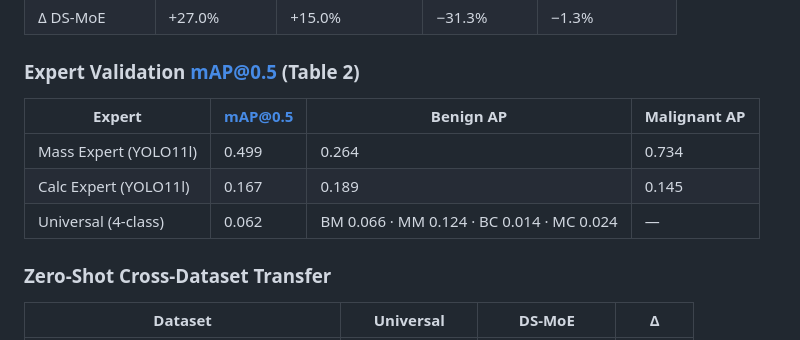
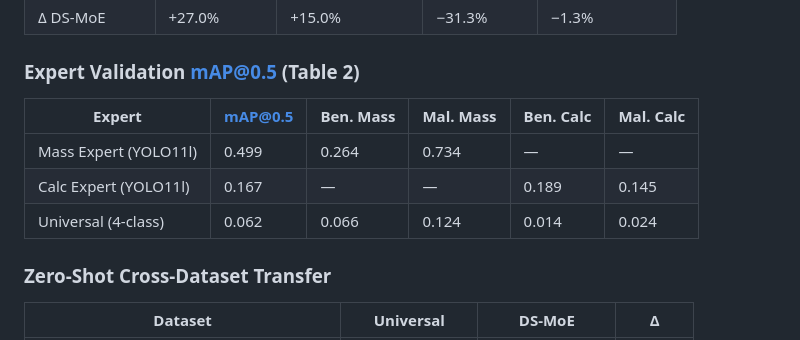
Before and after one commit to dhanrajsingh16/Domain-Split-MOE-Mammography, a Markdown page: README.md, the part around the change. Drawn GitHub-style.

Commit message:
Fix expert validation table - proper 4-column per-class AP layout

```diff
--- a/README.md
+++ b/README.md
@@ -47,11 +47,11 @@ All results on the 458-image CBIS-DDSM test set, mean ± std over 3 seeds (42/1/
 
 ### Expert Validation mAP@0.5 (Table 2)
 
-| Expert | mAP@0.5 | Benign AP | Malignant AP |
-|---|---|---|---|
-| Mass Expert (YOLO11l) | 0.499 | 0.264 | 0.734 |
-| Calc Expert (YOLO11l) | 0.167 | 0.189 | 0.145 |
-| Universal (4-class) | 0.062 | BM 0.066 · MM 0.124 · BC 0.014 · MC 0.024 | — |
+| Expert | mAP@0.5 | Ben. Mass | Mal. Mass | Ben. Calc | Mal. Calc |
+|---|---|---|---|---|---|
+| Mass Expert (YOLO11l) | 0.499 | 0.264 | 0.734 | — | — |
+| Calc Expert (YOLO11l) | 0.167 | — | — | 0.189 | 0.145 |
+| Universal (4-class) | 0.062 | 0.066 | 0.124 | 0.014 | 0.024 |
 
 ### Zero-Shot Cross-Dataset Transfer
 
```
